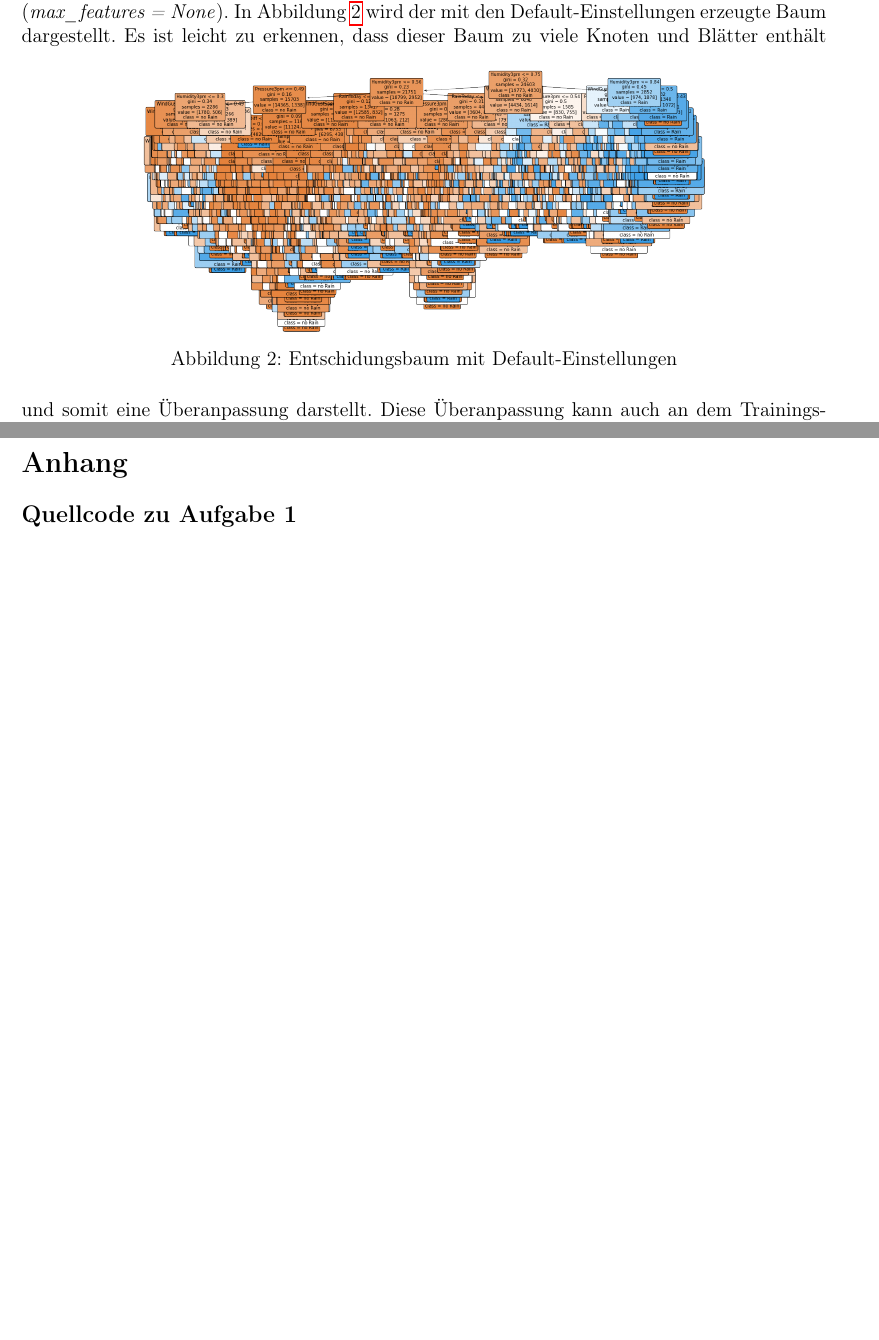
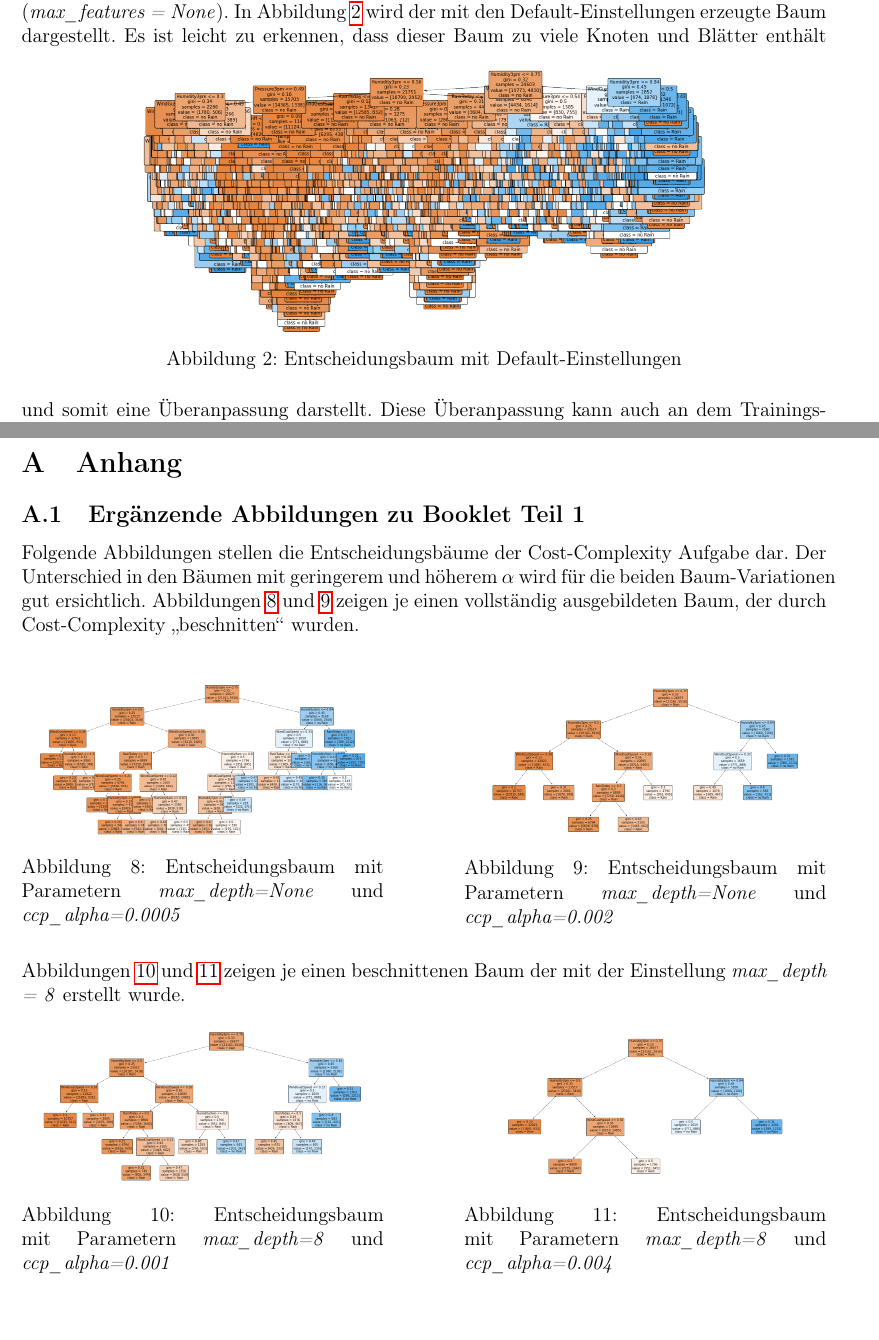
Before and after one commit to tobirohrer/data-mining, a LaTeX document (booklet/Muster_Bericht.tex, which reads booklet/Content/Anhang.tex, booklet/Content/Aufgabe_1.tex): two parts of pages 7 and 14 of 18 before the commit and two parts of pages 7 and 15 of 20 after it, joined at a grey line, cut so that both start at the same text. Compiled offline with pdfLaTeX.

Commit message:
add cost complexity text section

```diff
--- a/booklet/Content/Anhang.tex
+++ b/booklet/Content/Anhang.tex
@@ -1,15 +1,45 @@
 \pagebreak
 \pagenumbering{Roman}
-\section*{Anhang}
-\addcontentsline{toc}{section}{Anhang}
-\subsection*{Quellcode zu Aufgabe 1}
-\addcontentsline{toc}{subsection}{Quellcode zu Aufgabe 1}
+\section{Anhang}
+\subsection{Ergänzende Abbildungen zu Booklet Teil 1}
+\label{app:abb_booklet_1}
+Folgende Abbildungen stellen die Entscheidungsbäume der Cost-Complexity Aufgabe dar. Der Unterschied in den Bäumen mit geringerem und höherem $\alpha$ wird für die beiden Baum-Variationen gut ersichtlich. Abbildungen \ref{fig:ccp_fulltree_alpha_0005} und \ref{fig:ccp_fulltree_alpha_002} zeigen je einen vollständig ausgebildeten Baum, der durch Cost-Complexity \gqq{beschnitten} wurden.\\
+\begin{figure}[H]
+    \centering
+     \begin{minipage}{0.45\textwidth}
+        \centering
+        \includegraphics[width=0.9\textwidth]{Bilder/ccp_fulltree_alpha_0005.png}
+        \caption{Entscheidungsbaum mit Parametern \emph{max\_depth=None} und \emph{ccp\_alpha=0.0005}}
+        \label{fig:ccp_fulltree_alpha_0005}
+    \end{minipage}\hfill
+    \begin{minipage}{0.45\textwidth}
+        \centering
+        \includegraphics[width=0.9\textwidth]{Bilder/ccp_fulltree_alpha_002.png}
+        \caption{Entscheidungsbaum mit Parametern \emph{max\_depth=None} und \emph{ccp\_alpha=0.002}}
+        \label{fig:ccp_fulltree_alpha_002}
+    \end{minipage}\hfill
+\end{figure}
+Abbildungen \ref{fig:ccp_maxDepth_alpha_001} und \ref{fig:ccp_maxDepth_alpha_004} zeigen je einen beschnittenen Baum der mit der Einstellung \emph{max\_depth = 8} erstellt wurde.
+\begin{figure}[H]
+    \centering
+     \begin{minipage}{0.45\textwidth}
+        \centering
+        \includegraphics[width=0.9\textwidth]{Bilder/ccp_maxDepth_alpha_001.png}
+        \caption{Entscheidungsbaum mit Parametern \emph{max\_depth=8} und \emph{ccp\_alpha=0.001}}
+        \label{fig:ccp_maxDepth_alpha_001}
+    \end{minipage}\hfill
+    \begin{minipage}{0.45\textwidth}
+        \centering
+        \includegraphics[width=0.9\textwidth]{Bilder/ccp_maxdepth_alpha_004.png}
+        \caption{Entscheidungsbaum mit Parametern \emph{max\_depth=8} und \emph{ccp\_alpha=0.004}}
+        \label{fig:ccp_maxDepth_alpha_004}
+    \end{minipage}\hfill
+\end{figure}
 \pagebreak
-\subsection*{Quellcode zu Aufgabe 2}
-\addcontentsline{toc}{subsection}{Quellcode zu Aufgabe 2}
+\subsection{Quellcode zu Booklet Teil 1}
 \pagebreak
-\subsection*{Quellcode zu Aufgabe 3}
-\addcontentsline{toc}{subsection}{Quellcode zu Aufgabe 3}
+\subsection{Quellcode zu Booklet Teil 2}
 \pagebreak
-\subsection*{Quellcode zu Aufgabe 4}
-\addcontentsline{toc}{subsection}{Quellcode zu Aufgabe 4}
+\subsection{Quellcode zu Booklet Teil 3}
+\pagebreak
+\subsection{Quellcode zu Booklet Teil 4}
--- a/booklet/Content/Aufgabe_1.tex
+++ b/booklet/Content/Aufgabe_1.tex
@@ -73,7 +73,7 @@ Diese geben an, dass ein Baum immer maximal gebaut wird (\emph{max\_depth = None
 \begin{figure}[h]
 	\centering
 	\includegraphics[width = 0.7\textwidth]{Bilder/treedefault}
-	\caption{Entschidungsbaum mit Default-Einstellungen}
+	\caption{Entscheidungsbaum mit Default-Einstellungen}
 	\label{fig:treedefault}
 \end{figure}
 Es ist leicht zu erkennen, dass dieser Baum zu viele Knoten und Blätter enthält und somit eine Überanpassung darstellt. Diese Überanpassung kann auch an dem Trainings- und Testfehler abgelesen werden. Der Trainingsfehler beträgt für den gebildeten Entscheidungsbaum 0.0005 und der Testfehler 0.2340. Der Testfehler ist damit höher als bei einem Modell, das zufällig entscheidet. Dem kann mit verschiedenen Einstellungen entgegengewirkt werden.
```
Also changed, not shown: booklet/Content/Aufgabe_2.tex (+3 -3 lines), booklet/Muster_Bericht.tex (+2 -1 lines), booklet/Bilder/ccp_accuracyVsAlpha.png (added), booklet/Bilder/imprityVsAlpha.png (deleted), booklet/Bilder/imprityVsAlphaMaxDepth.png (deleted), booklet/Muster_Bericht.bbl (deleted), booklet/Muster_Bericht.pdf, booklet/Content/Aufgabe_1.tex (14 more changed lines), 6 other files.
